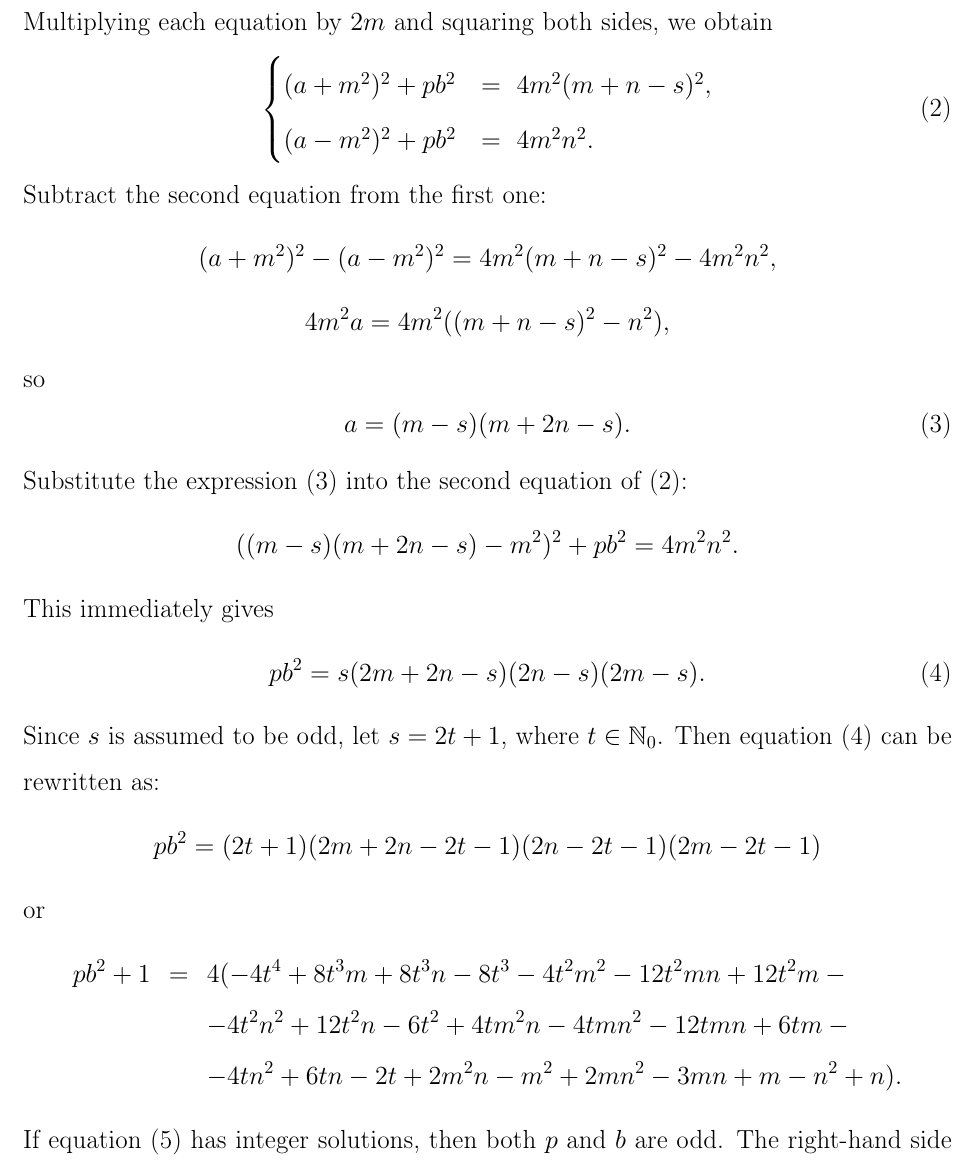
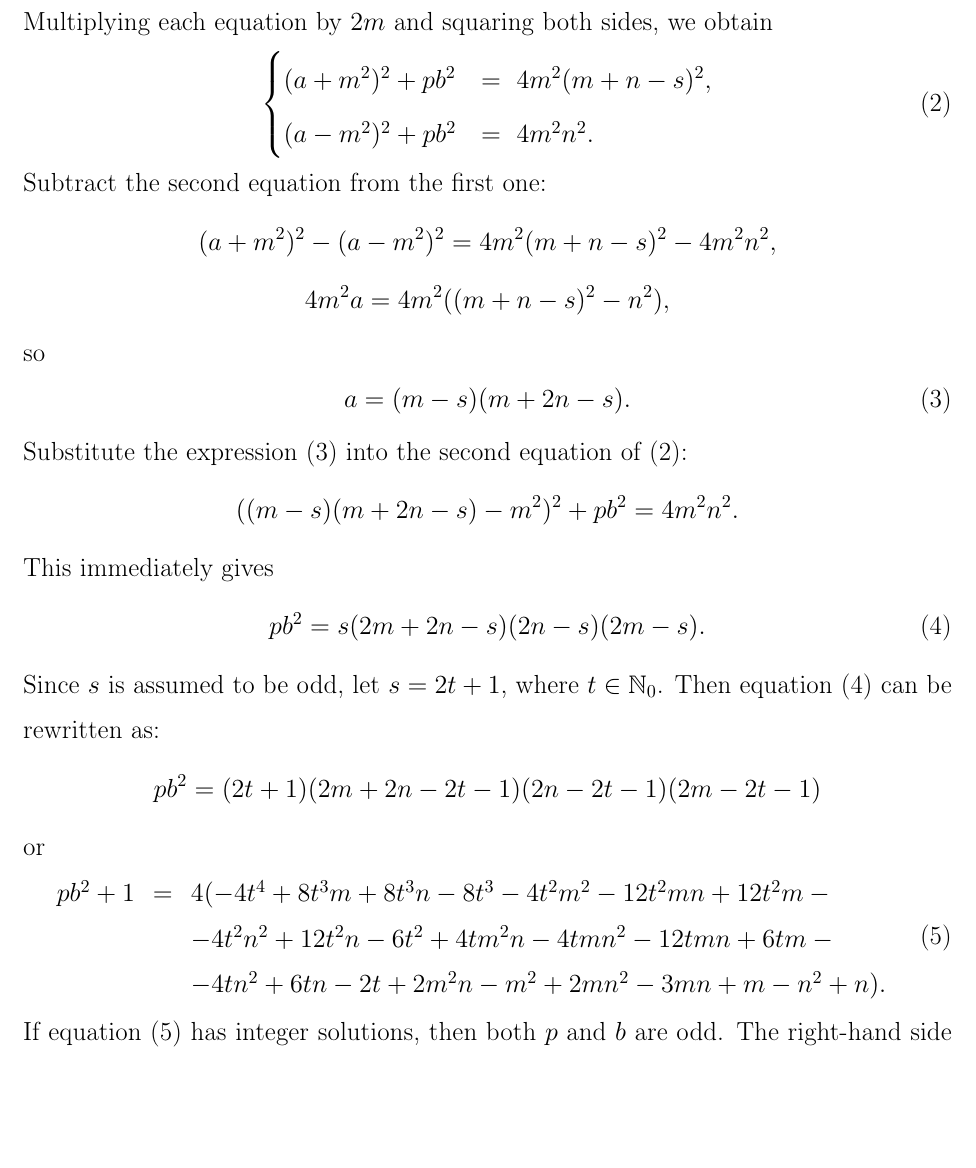
Before and after one commit to nickkolok/sct-statya, a LaTeX document (char-4k-bound/char-4k-bound.tex): part of page 11 of 23, cut so that both start at the same text, the shorter picture padded with empty space. Compiled offline with pdfLaTeX.

Commit message:
[4k3] Restore a runaway equation number

```diff
--- a/char-4k-bound/char-4k-bound.tex
+++ b/char-4k-bound/char-4k-bound.tex
@@ -562,12 +562,12 @@ and whose coordinates are
 		pb^2=(2t+1)(2m+2n-2t-1)(2n-2t-1)(2m-2t-1)
 	\end{equation}
 	or
-	\begin{eqnarray}
-		pb^2+1 &=&4(-4t^4+8t^3m+8t^3n-8t^3-4t^2m^2-12t^2mn+12t^2m- {}\nonumber\\
-			 &     &-4t^2n^2+12t^2n-6t^2+4tm^2n-4tmn^2-12tmn+6tm- {}\nonumber\\
+	\begin{equation}\begin{array}{rcl}
+		pb^2+1 &=&4(-4t^4+8t^3m+8t^3n-8t^3-4t^2m^2-12t^2mn+12t^2m- {}\\
+			 &     &-4t^2n^2+12t^2n-6t^2+4tm^2n-4tmn^2-12tmn+6tm- {}\\
 			 &     &-4tn^2+6tn-2t+2m^2n-m^2+2mn^2-3mn+m-n^2+n).%{}\nonumber\\
 	\label{eq:35}
-	\end{eqnarray}
+	\end{array}\end{equation}
 	If equation~\eqref{eq:35} has integer solutions, then both $p$ and $b$ are odd.
 	The right-hand side is divisible by 4, which implies that  $pb^2\equiv3\operatorname{mod}{4}$.
 	Since $b^{2}\equiv1(\operatorname{mod}4)$, it follows that $p=4k+3$, $k\in \mathbb{N}_{0}$.
```
